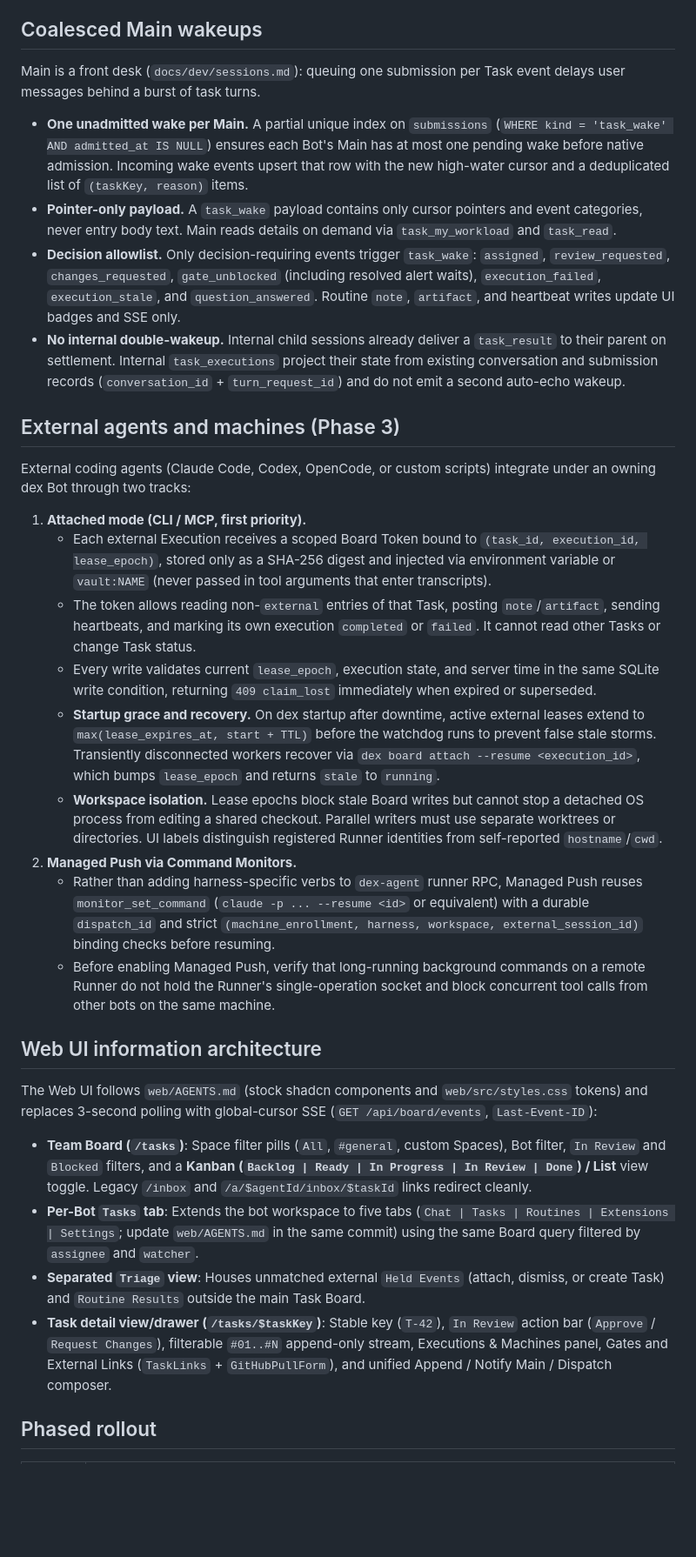
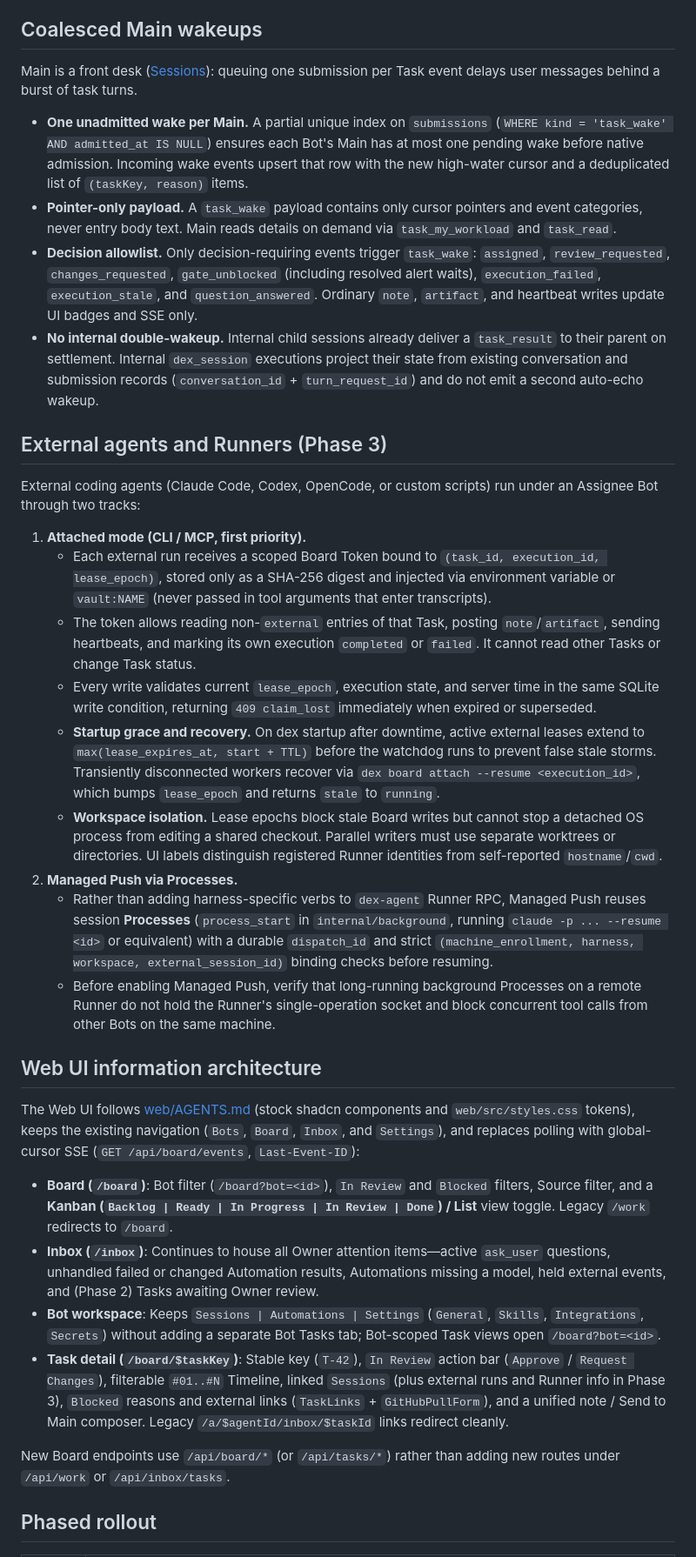
Before and after one commit to recally-io/dex, a Markdown page: docs/dev/task-board.md, the part around one of its changes. Shown at 87% size. Drawn GitHub-style; blank space fills up the shorter version.

```diff
--- a/docs/dev/task-board.md
+++ b/docs/dev/task-board.md
@@ -104,35 +110,37 @@ Protection rules:
 
 ## Coalesced Main wakeups
 
-Main is a front desk (`docs/dev/sessions.md`): queuing one submission per Task event delays user messages behind a burst of task turns.
+Main is a front desk ([Sessions](sessions.md)): queuing one submission per Task event delays user messages behind a burst of task turns.
 
 - **One unadmitted wake per Main.** A partial unique index on `submissions` (`WHERE kind = 'task_wake' AND admitted_at IS NULL`) ensures each Bot's Main has at most one pending wake before native admission. Incoming wake events upsert that row with the new high-water cursor and a deduplicated list of `(taskKey, reason)` items.
 - **Pointer-only payload.** A `task_wake` payload contains only cursor pointers and event categories, never entry body text. Main reads details on demand via `task_my_workload` and `task_read`.
-- **Decision allowlist.** Only decision-requiring events trigger `task_wake`: `assigned`, `review_requested`, `changes_requested`, `gate_unblocked` (including resolved alert waits), `execution_failed`, `execution_stale`, and `question_answered`. Routine `note`, `artifact`, and heartbeat writes update UI badges and SSE only.
-- **No internal double-wakeup.** Internal child sessions already deliver a `task_result` to their parent on settlement. Internal `task_executions` project their state from existing conversation and submission records (`conversation_id` + `turn_request_id`) and do not emit a second auto-echo wakeup.
+- **Decision allowlist.** Only decision-requiring events trigger `task_wake`: `assigned`, `review_requested`, `changes_requested`, `gate_unblocked` (including resolved alert waits), `execution_failed`, `execution_stale`, and `question_answered`. Ordinary `note`, `artifact`, and heartbeat writes update UI badges and SSE only.
+- **No internal double-wakeup.** Internal child sessions already deliver a `task_result` to their parent on settlement. Internal `dex_session` executions project their state from existing conversation and submission records (`conversation_id` + `turn_request_id`) and do not emit a second auto-echo wakeup.
 
-## External agents and machines (Phase 3)
+## External agents and Runners (Phase 3)
 
-External coding agents (Claude Code, Codex, OpenCode, or custom scripts) integrate under an owning dex Bot through two tracks:
+External coding agents (Claude Code, Codex, OpenCode, or custom scripts) run under an Assignee Bot through two tracks:
 
 1. **Attached mode (CLI / MCP, first priority).**
-   - Each external Execution receives a scoped Board Token bound to `(task_id, execution_id, lease_epoch)`, stored only as a SHA-256 digest and injected via environment variable or `vault:NAME` (never passed in tool arguments that enter transcripts).
+   - Each external run receives a scoped Board Token bound to `(task_id, execution_id, lease_epoch)`, stored only as a SHA-256 digest and injected via environment variable or `vault:NAME` (never passed in tool arguments that enter transcripts).
    - The token allows reading non-`external` entries of that Task, posting `note`/`artifact`, sending heartbeats, and marking its own execution `completed` or `failed`. It cannot read other Tasks or change Task status.
    - Every write validates current `lease_epoch`, execution state, and server time in the same SQLite write condition, returning `409 claim_lost` immediately when expired or superseded.
    - **Startup grace and recovery.** On dex startup after downtime, active external leases extend to `max(lease_expires_at, start + TTL)` before the watchdog runs to prevent false stale storms. Transiently disconnected workers recover via `dex board attach --resume <execution_id>`, which bumps `lease_epoch` and returns `stale` to `running`.
    - **Workspace isolation.** Lease epochs block stale Board writes but cannot stop a detached OS process from editing a shared checkout. Parallel writers must use separate worktrees or directories. UI labels distinguish registered Runner identities from self-reported `hostname`/`cwd`.
-2. **Managed Push via Command Monitors.**
-   - Rather than adding harness-specific verbs to `dex-agent` runner RPC, Managed Push reuses `monitor_set_command` (`claude -p ... --resume <id>` or equivalent) with a durable `dispatch_id` and strict `(machine_enrollment, harness, workspace, external_session_id)` binding checks before resuming.
-   - Before enabling Managed Push, verify that long-running background commands on a remote Runner do not hold the Runner's single-operation socket and block concurrent tool calls from other bots on the same machine.
+2. **Managed Push via Processes.**
+   - Rather than adding harness-specific verbs to `dex-agent` Runner RPC, Managed Push reuses session **Processes** (`process_start` in `internal/background`, running `claude -p ... --resume <id>` or equivalent) with a durable `dispatch_id` and strict `(machine_enrollment, harness, workspace, external_session_id)` binding checks before resuming.
+   - Before enabling Managed Push, verify that long-running background Processes on a remote Runner do not hold the Runner's single-operation socket and block concurrent tool calls from other Bots on the same machine.
 
 ## Web UI information architecture
 
-The Web UI follows `web/AGENTS.md` (stock shadcn components and `web/src/styles.css` tokens) and replaces 3-second polling with global-cursor SSE (`GET /api/board/events`, `Last-Event-ID`):
+The Web UI follows [web/AGENTS.md](../../web/AGENTS.md) (stock shadcn components and `web/src/styles.css` tokens), keeps the existing navigation (`Bots`, `Board`, `Inbox`, and `Settings`), and replaces polling with global-cursor SSE (`GET /api/board/events`, `Last-Event-ID`):
 
-- **Team Board (`/tasks`)**: Space filter pills (`All`, `#general`, custom Spaces), Bot filter, `In Review` and `Blocked` filters, and a **Kanban (`Backlog | Ready | In Progress | In Review | Done`) / List** view toggle. Legacy `/inbox` and `/a/$agentId/inbox/$taskId` links redirect cleanly.
-- **Per-Bot `Tasks` tab**: Extends the bot workspace to five tabs (`Chat | Tasks | Routines | Extensions | Settings`; update `web/AGENTS.md` in the same commit) using the same Board query filtered by `assignee` and `watcher`.
-- **Separated `Triage` view**: Houses unmatched external `Held Events` (attach, dismiss, or create Task) and `Routine Results` outside the main Task Board.
-- **Task detail view/drawer (`/tasks/$taskKey`)**: Stable key (`T-42`), `In Review` action bar (`Approve` / `Request Changes`), filterable `#01..#N` append-only stream, Executions & Machines panel, Gates and External Links (`TaskLinks` + `GitHubPullForm`), and unified Append / Notify Main / Dispatch composer.
+- **Board (`/board`)**: Bot filter (`/board?bot=<id>`), `In Review` and `Blocked` filters, Source filter, and a **Kanban (`Backlog | Ready | In Progress | In Review | Done`) / List** view toggle. Legacy `/work` redirects to `/board`.
+- **Inbox (`/inbox`)**: Continues to house all Owner attention items—active `ask_user` questions, unhandled failed or changed Automation results, Automations missing a model, held external events, and (Phase 2) Tasks awaiting Owner review.
+- **Bot workspace**: Keeps `Sessions | Automations | Settings` (`General`, `Skills`, `Integrations`, `Secrets`) without adding a separate Bot Tasks tab; Bot-scoped Task views open `/board?bot=<id>`.
+- **Task detail (`/board/$taskKey`)**: Stable key (`T-42`), `In Review` action bar (`Approve` / `Request Changes`), filterable `#01..#N` Timeline, linked `Sessions` (plus external runs and Runner info in Phase 3), `Blocked` reasons and external links (`TaskLinks` + `GitHubPullForm`), and a unified note / Send to Main composer. Legacy `/a/$agentId/inbox/$taskId` links redirect cleanly.
+
+New Board endpoints use `/api/board/*` (or `/api/tasks/*`) rather than adding new routes under `/api/work` or `/api/inbox/tasks`.
 
 ## Phased rollout
 
```
Also changed, not shown: other parts of docs/dev/task-board.md (+50 -44 lines), docs/assets/task-board.png, 1 other file.
